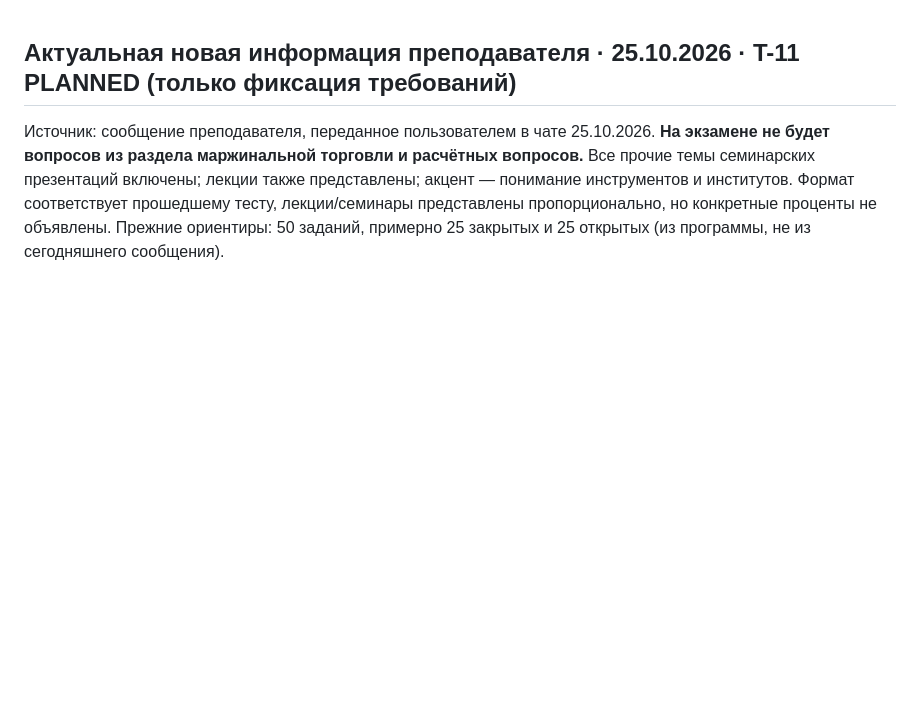
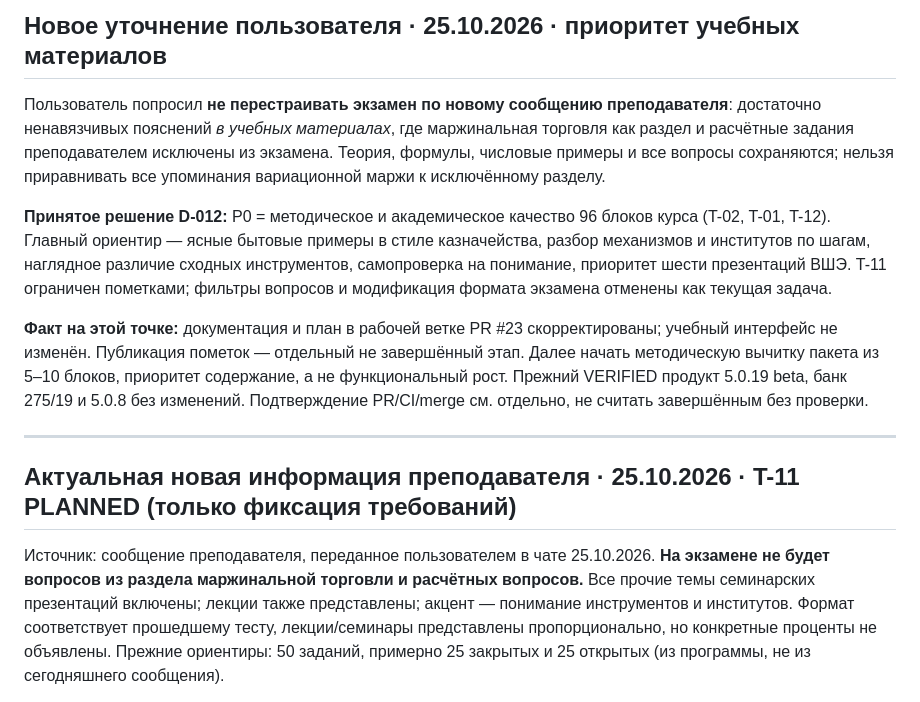
Before and after one commit to astsaryov-beep/bacrf-finance-trainer, a Markdown page: CHAT_HANDOFF.md, the part around the change. Drawn GitHub-style; blank space fills up the shorter version.

Commit message:
docs(T-12): prioritize learning materials, narrow exam notice scope in CHAT_HANDOFF.md

```diff
--- a/CHAT_HANDOFF.md
+++ b/CHAT_HANDOFF.md
@@ -1,3 +1,13 @@
+## Новое уточнение пользователя · 25.10.2026 · приоритет учебных материалов
+
+Пользователь попросил **не перестраивать экзамен по новому сообщению преподавателя**: достаточно ненавязчивых пояснений *в учебных материалах*, где маржинальная торговля как раздел и расчётные задания преподавателем исключены из экзамена. Теория, формулы, числовые примеры и все вопросы сохраняются; нельзя приравнивать все упоминания вариационной маржи к исключённому разделу.
+
+**Принятое решение D-012:** P0 = методическое и академическое качество 96 блоков курса (T-02, T-01, T-12). Главный ориентир — ясные бытовые примеры в стиле казначейства, разбор механизмов и институтов по шагам, наглядное различие сходных инструментов, самопроверка на понимание, приоритет шести презентаций ВШЭ. T-11 ограничен пометками; фильтры вопросов и модификация формата экзамена отменены как текущая задача.
+
+**Факт на этой точке:** документация и план в рабочей ветке PR #23 скорректированы; учебный интерфейс не изменён. Публикация пометок — отдельный не завершённый этап. Далее начать методическую вычитку пакета из 5–10 блоков, приоритет содержание, а не функциональный рост. Прежний VERIFIED продукт 5.0.19 beta, банк 275/19 и 5.0.8 без изменений. Подтверждение PR/CI/merge см. отдельно, не считать завершённым без проверки.
+
+---
+
 ## Актуальная новая информация преподавателя · 25.10.2026 · T-11 PLANNED (только фиксация требований)
 
 Источник: сообщение преподавателя, переданное пользователем в чате 25.10.2026. **На экзамене не будет вопросов из раздела маржинальной торговли и расчётных вопросов.** Все прочие темы семинарских презентаций включены; лекции также представлены; акцент — понимание инструментов и институтов. Формат соответствует прошедшему тесту, лекции/семинары представлены пропорционально, но конкретные проценты не объявлены. Прежние ориентиры: 50 заданий, примерно 25 закрытых и 25 открытых (из программы, не из сегодняшнего сообщения).
```
